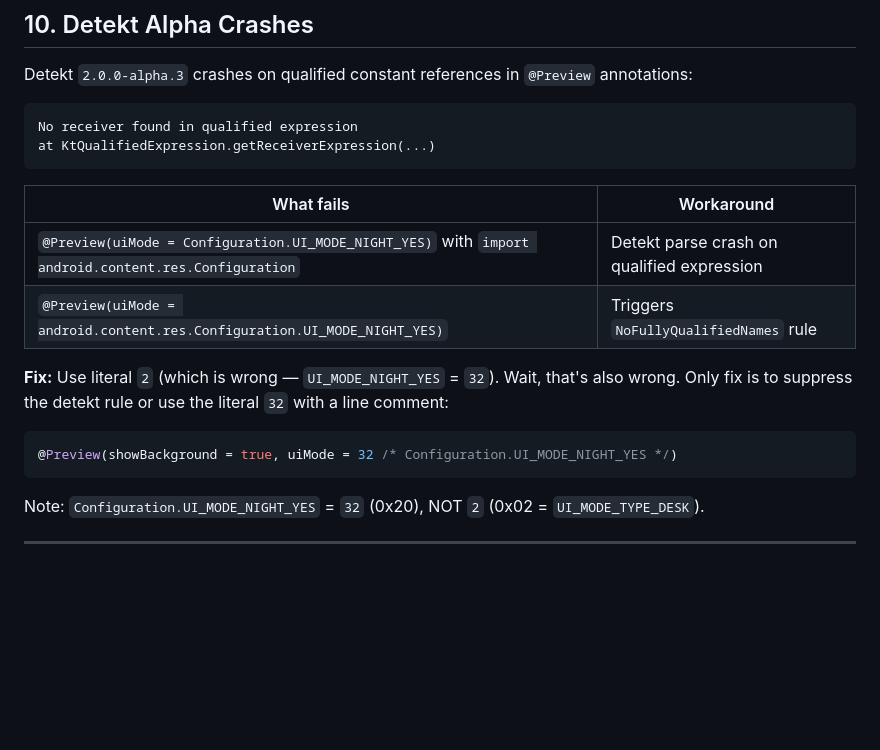
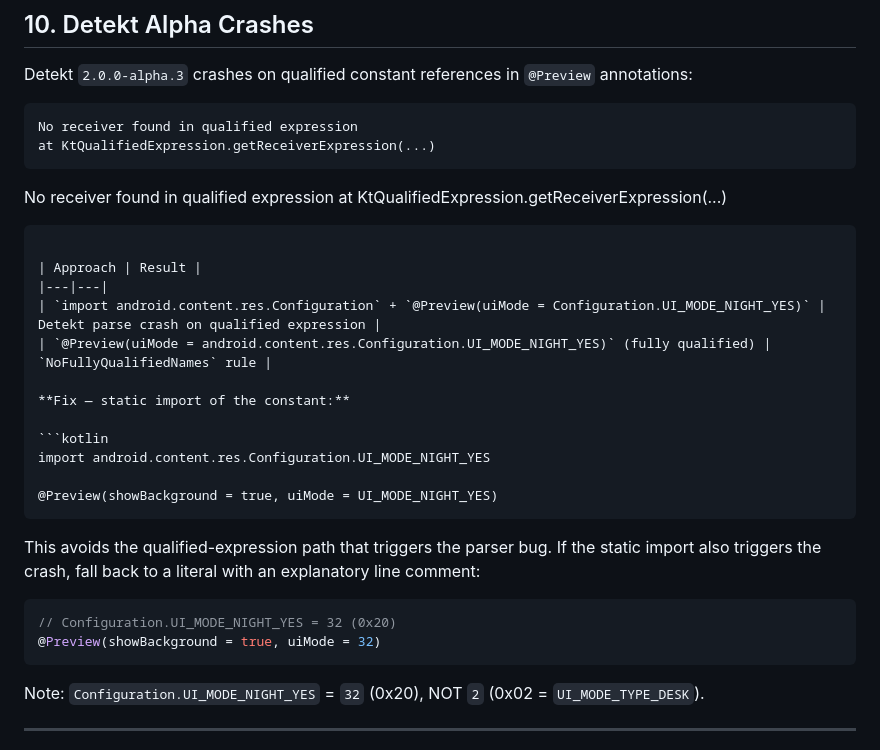
Before and after one commit to knirski/subsloth, a Markdown page: docs/agent/lessons-learned.md, the part around one of its changes. Rendered like a GitHub page; blank space fills up the shorter version.

````diff
--- a/docs/agent/lessons-learned.md
+++ b/docs/agent/lessons-learned.md
@@ -162,16 +162,28 @@ Detekt `2.0.0-alpha.3` crashes on qualified constant references in `@Preview` an
 No receiver found in qualified expression
 at KtQualifiedExpression.getReceiverExpression(...)
 ```
+No receiver found in qualified expression
+at KtQualifiedExpression.getReceiverExpression(...)
+```
 
-| What fails | Workaround |
+| Approach | Result |
 |---|---|
-| `@Preview(uiMode = Configuration.UI_MODE_NIGHT_YES)` with `import android.content.res.Configuration` | Detekt parse crash on qualified expression |
-| `@Preview(uiMode = android.content.res.Configuration.UI_MODE_NIGHT_YES)` | Triggers `NoFullyQualifiedNames` rule |
+| `import android.content.res.Configuration` + `@Preview(uiMode = Configuration.UI_MODE_NIGHT_YES)` | Detekt parse crash on qualified expression |
+| `@Preview(uiMode = android.content.res.Configuration.UI_MODE_NIGHT_YES)` (fully qualified) | `NoFullyQualifiedNames` rule |
 
-**Fix:** Use literal `2` (which is wrong — `UI_MODE_NIGHT_YES` = `32`). Wait, that's also wrong. Only fix is to suppress the detekt rule or use the literal `32` with a line comment:
+**Fix — static import of the constant:**
 
 ```kotlin
-@Preview(showBackground = true, uiMode = 32 /* Configuration.UI_MODE_NIGHT_YES */)
+import android.content.res.Configuration.UI_MODE_NIGHT_YES
+
+@Preview(showBackground = true, uiMode = UI_MODE_NIGHT_YES)
+```
+
+This avoids the qualified-expression path that triggers the parser bug. If the static import also triggers the crash, fall back to a literal with an explanatory line comment:
+
+```kotlin
+// Configuration.UI_MODE_NIGHT_YES = 32 (0x20)
+@Preview(showBackground = true, uiMode = 32)
 ```
 
 Note: `Configuration.UI_MODE_NIGHT_YES` = `32` (0x20), NOT `2` (0x02 = `UI_MODE_TYPE_DESK`).
````
Also changed, not shown: other parts of docs/agent/lessons-learned.md (+21 -7 lines).
